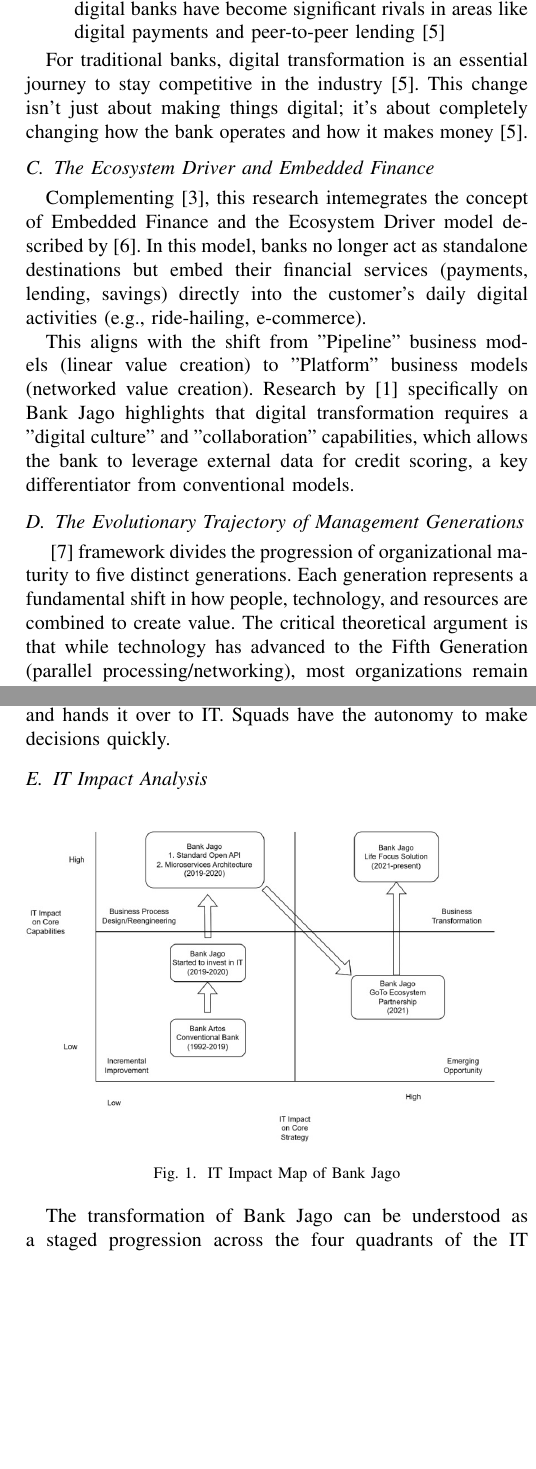
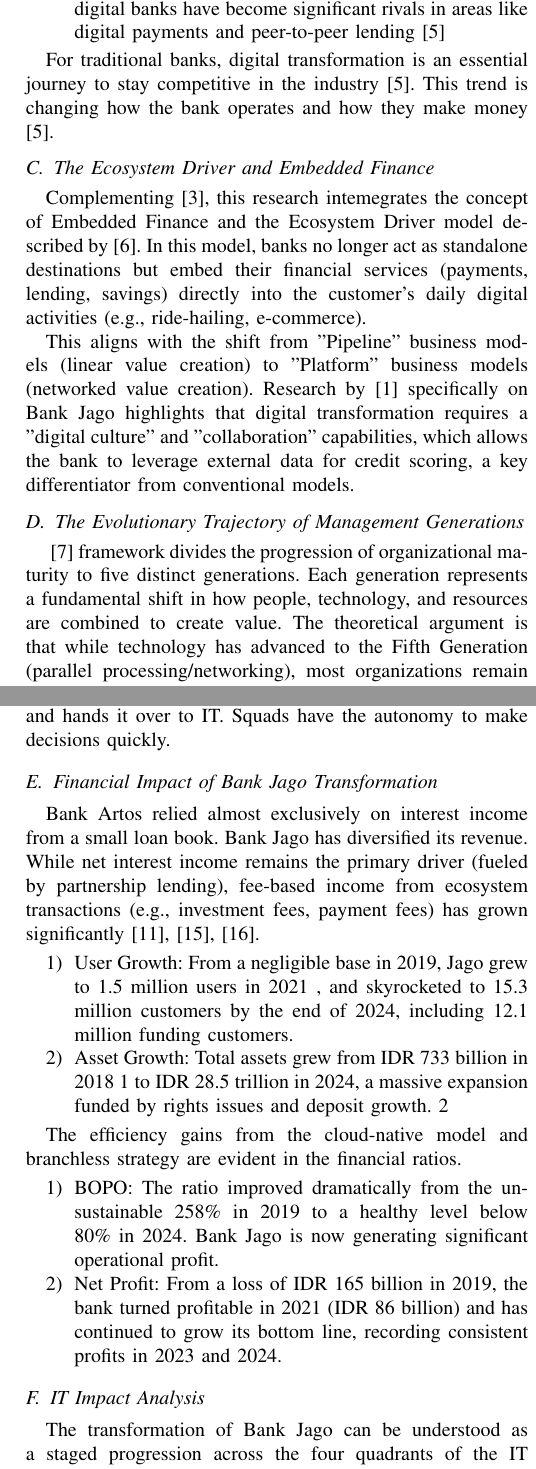
Before and after one commit to jonfelix1/mik-paper, a LaTeX paper (Paper/paper.tex): two parts of the columns of pages 2 and 4 of 6, joined at a grey line, cut so that both start at the same text, the shorter picture padded with empty space. Compiled offline with pdfLaTeX; a missing font is replaced by an installed copy or a similar font; a LaTeX package or settings file that is missing is left out.

Commit message:
some formatting

```diff
--- a/Paper/paper.tex
+++ b/Paper/paper.tex
@@ -91,7 +91,7 @@
     \item The FinTech Challenge: FinTech firms and neobanks, leverage agile technology and customer-centric models. Nearly 90\% of banks fear losing business to these agile competitors \cite{osei2023unlocking}. These FinTech companies and new digital banks have become significant rivals in areas like digital payments and peer-to-peer lending \cite{alqararah2025role}
 \end{enumerate}
 
-For traditional banks, digital transformation is an essential journey to stay competitive in the industry \cite{alqararah2025role}. This change isn't just about making things digital; it's about completely changing how the bank operates and how it makes money \cite{alqararah2025role}.
+For traditional banks, digital transformation is an essential journey to stay competitive in the industry \cite{alqararah2025role}. This trend is changing how the bank operates and how they make money \cite{alqararah2025role}.
 
 
 \subsection{The Ecosystem Driver and Embedded Finance}
@@ -101,7 +101,8 @@
 This aligns with the shift from "Pipeline" business models (linear value creation) to "Platform" business models (networked value creation). Research by \cite{Linggadjaya2022DigitalTransformation} specifically on Bank Jago highlights that digital transformation requires a "digital culture" and "collaboration" capabilities, which allows the bank to leverage external data for credit scoring, a key differentiator from conventional models.
 
 \subsection{The Evolutionary Trajectory of Management Generations}
-\cite{Savage1996} framework divides the progression of organizational maturity to five distinct generations. Each generation represents a fundamental shift in how people, technology, and resources are combined to create value. The critical theoretical argument is that while technology has advanced to the Fifth Generation (parallel processing/networking), most organizations remain trapped in Second or Third Generation management structures (hierarchies/matrix), creating a "organizational lag" that stifles digital transformation.
+
+\cite{Savage1996} framework divides the progression of organizational maturity to five distinct generations. Each generation represents a fundamental shift in how people, technology, and resources are combined to create value. The theoretical argument is that while technology has advanced to the Fifth Generation (parallel processing/networking), most organizations remain trapped in Second or Third Generation management structures (hierarchies/matrix), creating a "organizational lag" that stifles digital transformation.
 
 \begin{itemize}
 	\item Generation 1: Proprietorship (The Craft Era).
@@ -221,6 +222,25 @@
 
 In this model, a squad contains all the necessary expertise: a developer, a product owner, a risk officer, and a compliance specialist all sitting together. This eliminates the "handover" delays typical of banks where a product team writes a spec and hands it over to IT. Squads have the autonomy to make decisions quickly.
 
+\subsection{Financial Impact of Bank Jago Transformation}
+
+Bank Artos relied almost exclusively on interest income from a small loan book. Bank Jago has diversified its revenue. While net interest income remains the primary driver (fueled by partnership lending), fee-based income from ecosystem transactions (e.g., investment fees, payment fees) has grown significantly \cite{jago2019annual,  jago2023integrated, jago2024annual}.
+
+\begin{enumerate}
+	\item User Growth: From a negligible base in 2019, Jago grew to 1.5 million users in 2021 , and skyrocketed to 15.3 million customers by the end of 2024, including 12.1 million funding customers.
+
+	\item Asset Growth: Total assets grew from IDR 733 billion in 2018 1 to IDR 28.5 trillion in 2024, a massive expansion funded by rights issues and deposit growth. 2
+\end{enumerate}
+
+The efficiency gains from the cloud-native model and branchless strategy are evident in the financial ratios.
+
+\begin{enumerate}
+	\item BOPO: The ratio improved dramatically from the unsustainable 258\% in 2019 to a healthy level below 80\% in 2024. Bank Jago is now generating significant operational profit.
+
+	\item Net Profit: From a loss of IDR 165 billion in 2019, the bank turned profitable in 2021 (IDR 86 billion) and has continued to grow its bottom line, recording consistent profits in 2023 and 2024.
+\end{enumerate}
+
+
 \subsection{IT Impact Analysis}
 
 \begin{figure}[htbp]
```
Also changed, not shown: Paper/paper.tex (4 more changed lines).
